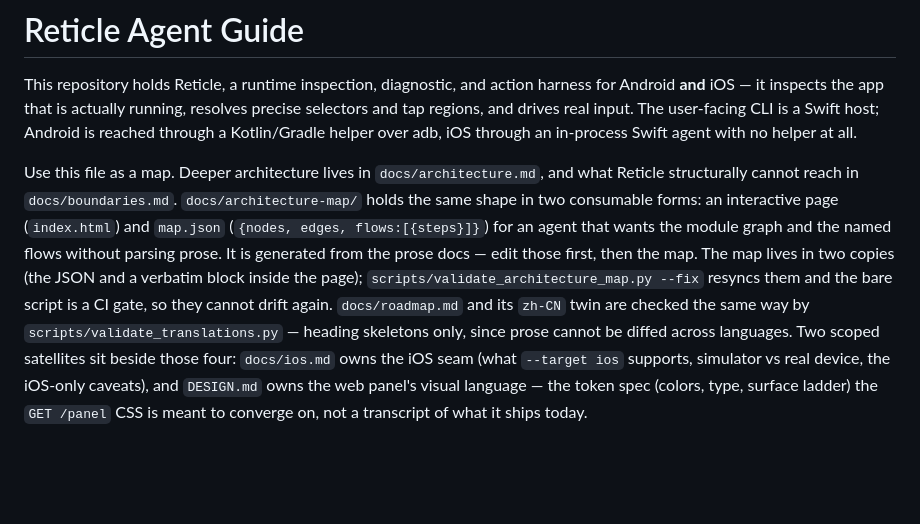
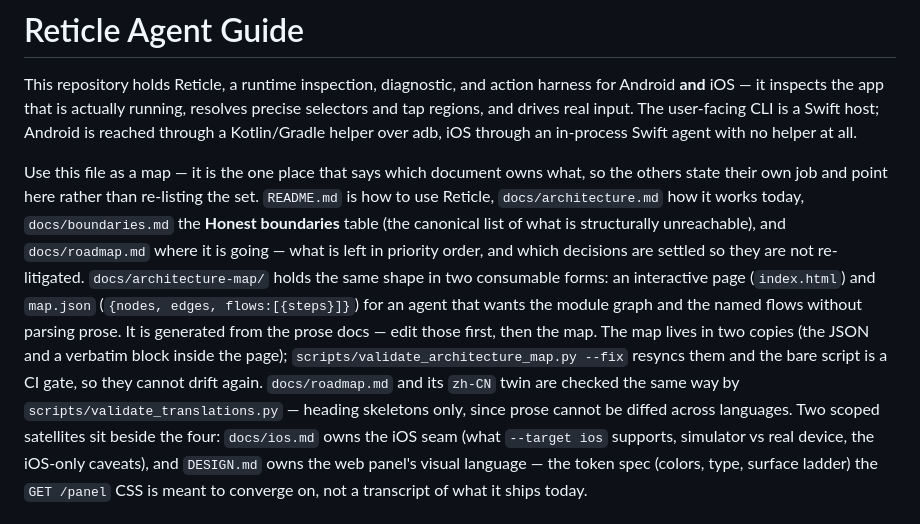
Before and after one commit to KQAR/Reticle, a Markdown page: AGENTS.md, the part around the change. Drawn GitHub-style; blank space fills up the shorter version.

```diff
--- a/AGENTS.md
+++ b/AGENTS.md
@@ -6,8 +6,13 @@ resolves precise selectors and tap regions, and drives real input. The
 user-facing CLI is a Swift host; Android is reached through a Kotlin/Gradle
 helper over adb, iOS through an in-process Swift agent with no helper at all.
 
-Use this file as a map. Deeper architecture lives in `docs/architecture.md`, and
-what Reticle structurally cannot reach in `docs/boundaries.md`.
+Use this file as a map — it is the one place that says which document owns what,
+so the others state their own job and point here rather than re-listing the set.
+`README.md` is how to use Reticle, `docs/architecture.md` how it works today,
+`docs/boundaries.md` the **Honest boundaries** table (the canonical list of what
+is structurally unreachable), and `docs/roadmap.md` where it is going — what is
+left in priority order, and which decisions are settled so they are not
+re-litigated.
 `docs/architecture-map/` holds the same shape in two consumable forms: an
 interactive page (`index.html`) and `map.json` (`{nodes, edges, flows:[{steps}]}`)
 for an agent that wants the module graph and the named flows without parsing prose.
@@ -17,7 +22,7 @@ lives in two copies (the JSON and a verbatim block inside the page);
 a CI gate, so they cannot drift again. `docs/roadmap.md` and its `zh-CN` twin are
 checked the same way by `scripts/validate_translations.py` — heading skeletons
 only, since prose cannot be diffed across languages. Two scoped satellites sit
-beside those four: `docs/ios.md` owns the iOS seam (what `--target ios` supports,
+beside the four: `docs/ios.md` owns the iOS seam (what `--target ios` supports,
 simulator vs real device, the iOS-only caveats), and `DESIGN.md` owns the web
 panel's visual language — the token spec (colors, type, surface ladder) the
 `GET /panel` CSS is meant to converge on, not a transcript of what it ships today.
```
Also changed, not shown: docs/roadmap.md (+3 -7 lines), docs/roadmap.zh-CN.md (+2 -5 lines).
